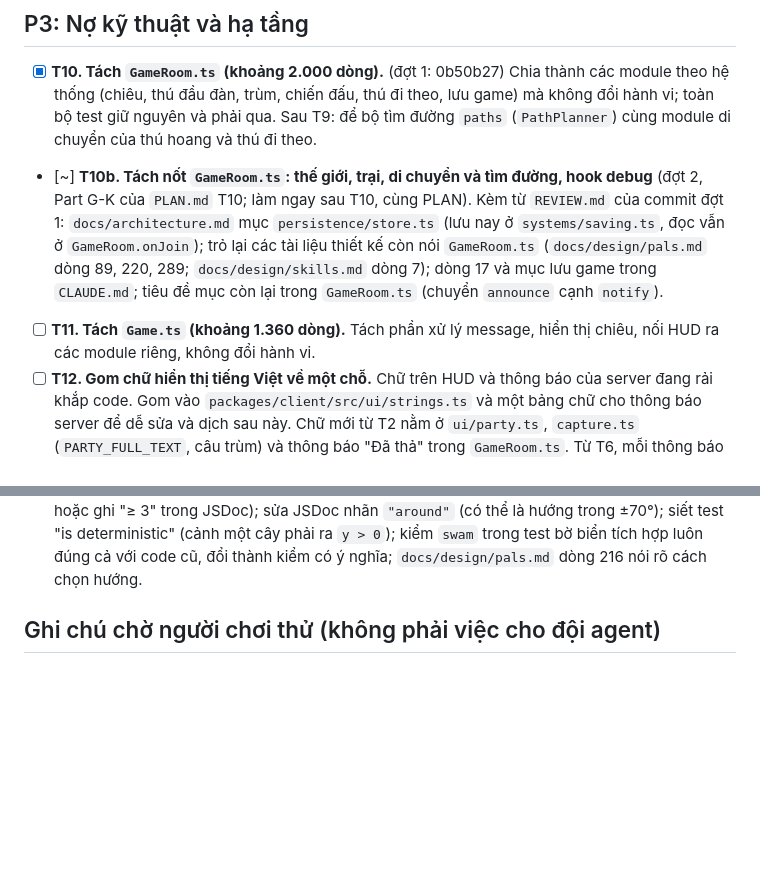
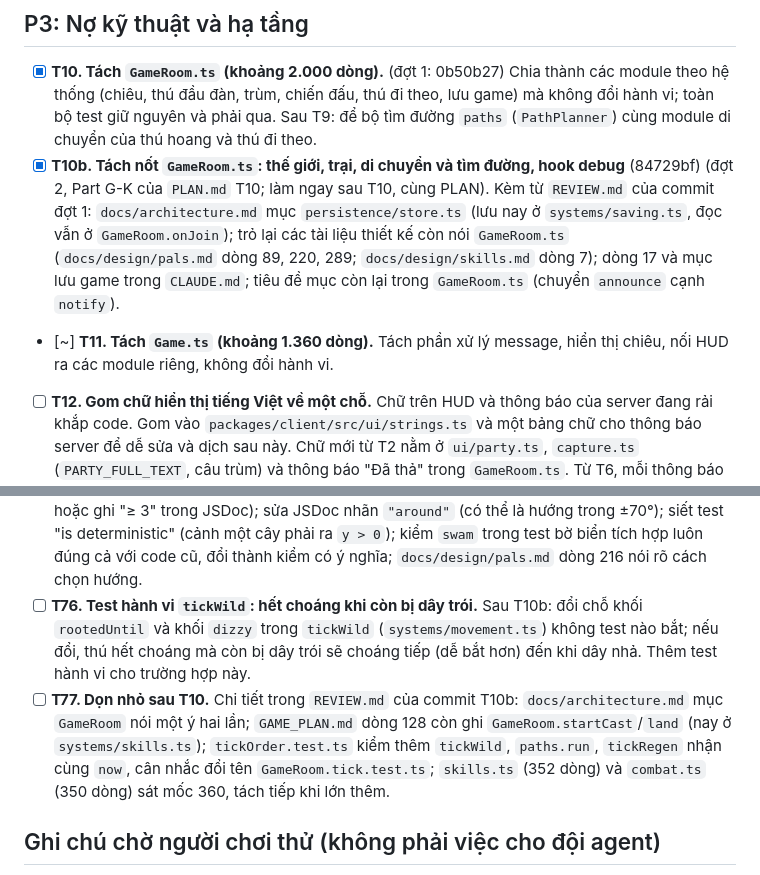
Before and after one commit to xuanhiephoang-alt/petgame, a Markdown page: TASKS.md, 2 parts joined by grey strips. Rendered like a GitHub page; blank space fills up the shorter version.

Commit message:
Mark T10b done, add T76-T77, start T11
Co-Authored-By: Claude Opus 5.5 <noreply@anthropic.com>
Claude-Session: https://claude.ai/code/session_0125mEzPQXxxKFYxcwvt3HPA

```diff
--- a/TASKS.md
+++ b/TASKS.md
@@ -53,8 +53,8 @@ Người dùng thêm việc mới: ghi một dòng vào đúng mức ưu tiên (
 ## P3: Nợ kỹ thuật và hạ tầng
 
 - [x] **T10. Tách `GameRoom.ts` (khoảng 2.000 dòng).** (đợt 1: 0b50b27) Chia thành các module theo hệ thống (chiêu, thú đầu đàn, trùm, chiến đấu, thú đi theo, lưu game) mà không đổi hành vi; toàn bộ test giữ nguyên và phải qua. Sau T9: để bộ tìm đường `paths` (`PathPlanner`) cùng module di chuyển của thú hoang và thú đi theo.
-- [~] **T10b. Tách nốt `GameRoom.ts`: thế giới, trại, di chuyển và tìm đường, hook debug** (đợt 2, Part G-K của `PLAN.md` T10; làm ngay sau T10, cùng PLAN). Kèm từ `REVIEW.md` của commit đợt 1: `docs/architecture.md` mục `persistence/store.ts` (lưu nay ở `systems/saving.ts`, đọc vẫn ở `GameRoom.onJoin`); trỏ lại các tài liệu thiết kế còn nói `GameRoom.ts` (`docs/design/pals.md` dòng 89, 220, 289; `docs/design/skills.md` dòng 7); dòng 17 và mục lưu game trong `CLAUDE.md`; tiêu đề mục còn lại trong `GameRoom.ts` (chuyển `announce` cạnh `notify`).
-- [ ] **T11. Tách `Game.ts` (khoảng 1.360 dòng).** Tách phần xử lý message, hiển thị chiêu, nối HUD ra các module riêng, không đổi hành vi.
+- [x] **T10b. Tách nốt `GameRoom.ts`: thế giới, trại, di chuyển và tìm đường, hook debug** (84729bf) (đợt 2, Part G-K của `PLAN.md` T10; làm ngay sau T10, cùng PLAN). Kèm từ `REVIEW.md` của commit đợt 1: `docs/architecture.md` mục `persistence/store.ts` (lưu nay ở `systems/saving.ts`, đọc vẫn ở `GameRoom.onJoin`); trỏ lại các tài liệu thiết kế còn nói `GameRoom.ts` (`docs/design/pals.md` dòng 89, 220, 289; `docs/design/skills.md` dòng 7); dòng 17 và mục lưu game trong `CLAUDE.md`; tiêu đề mục còn lại trong `GameRoom.ts` (chuyển `announce` cạnh `notify`).
+- [~] **T11. Tách `Game.ts` (khoảng 1.360 dòng).** Tách phần xử lý message, hiển thị chiêu, nối HUD ra các module riêng, không đổi hành vi.
 - [ ] **T12. Gom chữ hiển thị tiếng Việt về một chỗ.** Chữ trên HUD và thông báo của server đang rải khắp code. Gom vào `packages/client/src/ui/strings.ts` và một bảng chữ cho thông báo server để dễ sửa và dịch sau này. Chữ mới từ T2 nằm ở `ui/party.ts`, `capture.ts` (`PARTY_FULL_TEXT`, câu trùm) và thông báo "Đã thả" trong `GameRoom.ts`. Từ T6, mỗi thông báo server có loại (`NoticeMessage.kind`): bảng chữ thông báo server nên giữ `kind` cạnh mỗi câu. Từ T8: tên thú ghép "… đầu đàn" qua `palName` (shared); cảnh báo lãnh địa nên dùng `palName` luôn.
 - [ ] **T13. PWA chưa cài được đúng nghĩa.** `packages/client/public/manifest.webmanifest` có `"icons": []` và chưa có service worker. Thêm icon (192, 512, maskable) và service worker lưu sẵn tài nguyên tĩnh; kiểm tra theo `docs/choi-tren-iphone.md`. Sau T15: `index.html` phải lấy từ mạng trước (network-first), nếu không nút "Tải lại" có thể lấy lại HTML cũ trỏ tới chunk đã mất; nếu thêm Content-Security-Policy (header hay service worker) thì phải cho phép bộ canh tải inline bằng hash `sha256-…`, nếu không nó mất tác dụng mà không báo gì. Sau T23: app ở Màn hình chính luôn mở lại `/` (`start_url`), nên không quay lại thế giới vừa chơi; cân nhắc lưu thế giới cùng bạn bè gần nhất và gợi ý quay lại (xem `docs/design/multiplayer.md`).
 - [ ] **T14. Bộ ảnh `npm run shots` chưa có nội dung mới.** Thêm ảnh cho một chiêu đang tung, thú đầu đàn, thanh chiêu trên điện thoại vào `scripts/shots.mjs`, để thay đổi hình ảnh ở các phần này được so sánh trước/sau; kiểm tra script vẫn chạy. Sau T5: script đã có cờ `--only <nhóm>` (nhóm `world`, `labels`) để chụp riêng từng nhóm; cảnh có thú đầu đàn nên chờ thú đi theo và camera tới chỗ rồi mới chụp (lần chụp đầu của T5 từng chụp lúc người chơi vừa bị hạ). Sau T6: thêm nhóm `toasts` (thông báo dài, phần thưởng trùm, nhiều tin liền nhau ở 3 khung hình), dựng theo e2e `toastLayout` (script mẫu của T6 nằm trong scratchpad và có thể đã mất). Sau T8: thêm một thú đầu đàn đã bắt (★, dựng bằng `debug:givePal` với `alpha`) vào nhóm ảnh `labels`.
@@ -89,6 +89,8 @@ Người dùng thêm việc mới: ghi một dòng vào đúng mức ưu tiên (
 - [ ] **T73. Tên mình bị đẩy lên khi đi hoặc khi nhãn chồng nhau (cân nhắc, đo trước).** Sau T62: camera trễ `v / 7,6` giây nên đi lên 160 px/s làm tên cao hơn lúc đứng yên khoảng 19 px ở 390 px rộng (lướt còn nhiều hơn); và `layoutTags` xếp nhãn ghim theo y nên tên mình có thể bị đẩy lên tới 48 px khi thú đi theo, thú đang ngắm hay thú đầu đàn đứng thấp hơn và nhãn chồng nhau (`labelLayout.ts` quanh dòng 92-95). `restingNameTop` chỉ tính lúc đứng yên. Đo xem có hay gặp không trước khi sửa; không cộng một khoảng cố định (390×844 sẽ mất chỗ thông báo thứ hai). Kèm góp ý nhỏ trong `REVIEW.md` của commit T62: `hud.md` sửa câu "hiện sau khi cái đầu hết" (chỉ đúng với mức cao), thêm unit `toastRoom(1280, 500)`, e2e kiểm lại `lag < 1` sau các lần thử.
 - [ ] **T74. Dọn sau T65.** Chi tiết trong `REVIEW.md` của commit T65: nếu `removePlayer` lỗi trước khi xoá mục `liveSessions` thì mỗi lần thiết bị đó vào thế giới nào cũng hỏng (`endSession` gọi lại `removePlayer` và ném lại) và mỗi lần thử vào lại khởi động lại khoảng giữ 60 s: bọc `older.room.endSession` trong `onJoin` bằng try/catch, ghi log, xoá mục `liveSessions`; đặt hướng đi của người chơi ma về 0. Chạy đột biến "ném lại lỗi trong `finally`" để chứng minh test S3 bắt được đường làm sập server. Chuyển `holdsOf` (khai báo hai lần trong `GameRoom.test.ts`) lên cấp file. Ghi thời gian chờ của e2e "alone … Về sảnh" để theo dõi biên dư khoảng giữ 60 s trên CI. Tách phần T65 ở `docs/architecture.md` dòng 59 thành câu riêng.
 - [ ] **T75. Dọn nhỏ sau T57 và T58.** Từ `REVIEW.md` của commit T58: test 2 và 3 về tốc độ thú đầu đàn trong `GameRoom.test.ts` thêm kiểm `isSea` như test 1 (tự báo khi bố cục thế giới đổi); nếu thêm loại thú có trần tốc độ riêng thì gom điều kiện tốc độ đuổi thành `wildChaseSpeed` trong shared. Từ T57: Chi tiết trong `REVIEW.md` của commit T57: `fleeDirection` cấp phát vài object mỗi lần chọn hướng (giữ hướng tốt nhất bằng biến số); `FLEE_STEER.samples = 1` cho NaN (thêm guard hoặc ghi "≥ 3" trong JSDoc); sửa JSDoc nhãn `"around"` (có thể là hướng trong ±70°); siết test "is deterministic" (cảnh một cây phải ra `y > 0`); kiểm `swam` trong test bờ biển tích hợp luôn đúng cả với code cũ, đổi thành kiểm có ý nghĩa; `docs/design/pals.md` dòng 216 nói rõ cách chọn hướng.
+- [ ] **T76. Test hành vi `tickWild`: hết choáng khi còn bị dây trói.** Sau T10b: đổi chỗ khối `rootedUntil` và khối `dizzy` trong `tickWild` (`systems/movement.ts`) không test nào bắt; nếu đổi, thú hết choáng mà còn bị dây trói sẽ choáng tiếp (dễ bắt hơn) đến khi dây nhả. Thêm test hành vi cho trường hợp này.
+- [ ] **T77. Dọn nhỏ sau T10.** Chi tiết trong `REVIEW.md` của commit T10b: `docs/architecture.md` mục `GameRoom` nói một ý hai lần; `GAME_PLAN.md` dòng 128 còn ghi `GameRoom.startCast`/`land` (nay ở `systems/skills.ts`); `tickOrder.test.ts` kiểm thêm `tickWild`, `paths.run`, `tickRegen` nhận cùng `now`, cân nhắc đổi tên `GameRoom.tick.test.ts`; `skills.ts` (352 dòng) và `combat.ts` (350 dòng) sát mốc 360, tách tiếp khi lớn thêm.
 
 ## Ghi chú chờ người chơi thử (không phải việc cho đội agent)
 
```
